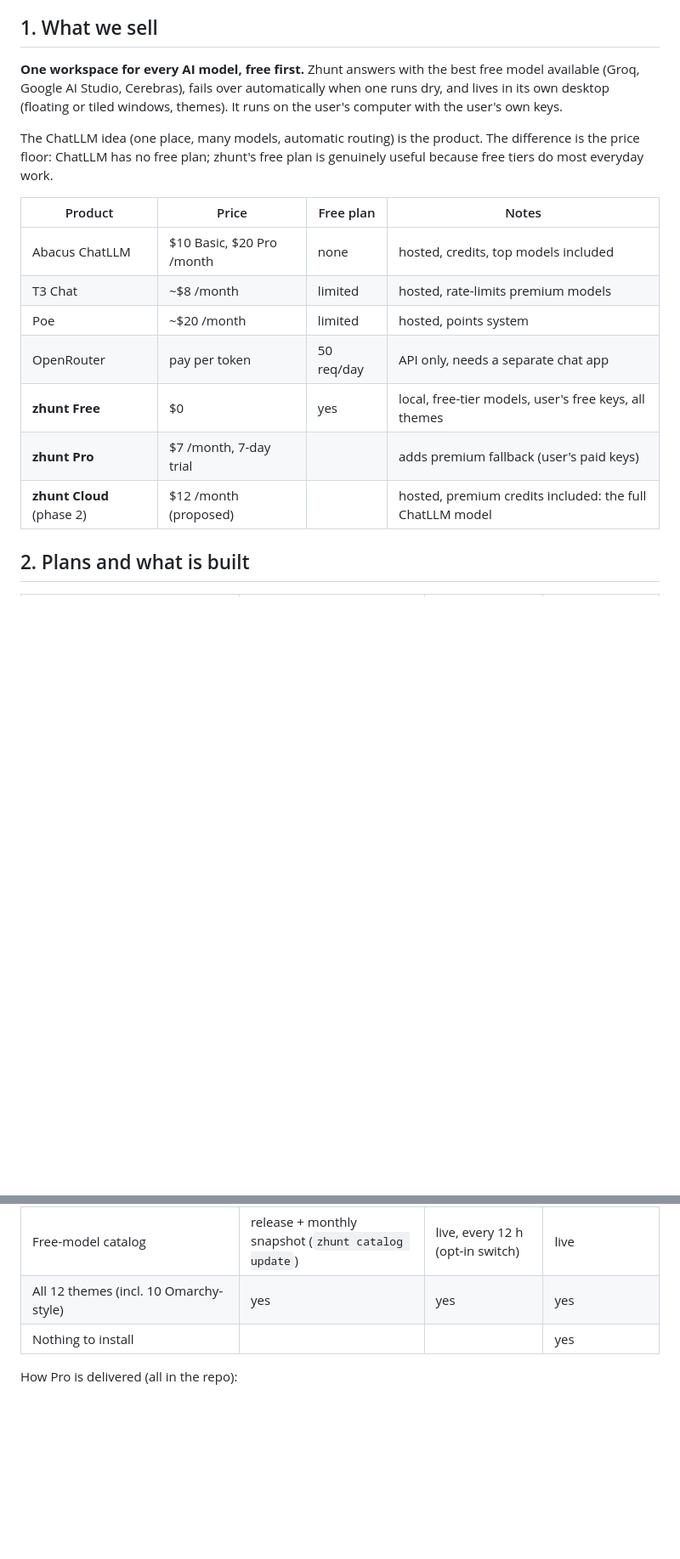
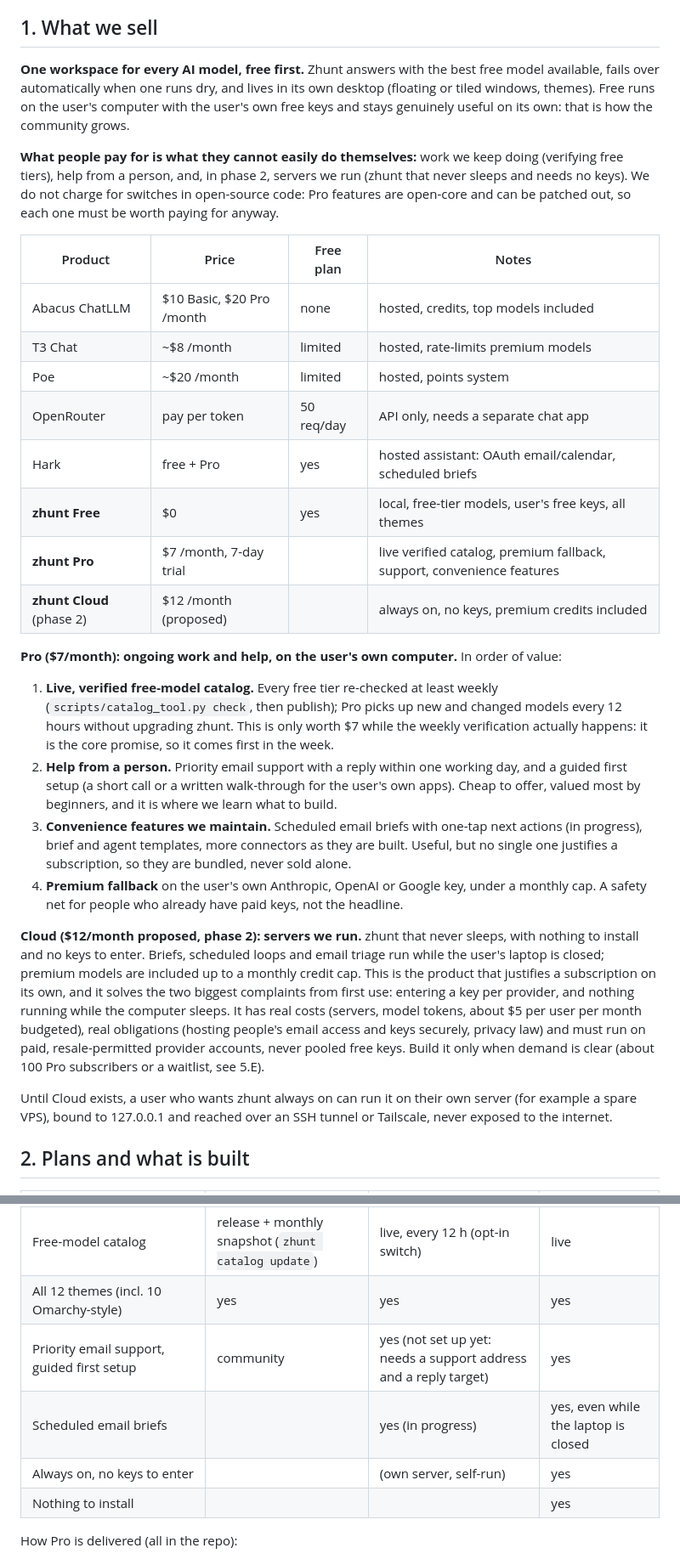
Before and after one commit to loopeywho/zhunt, a Markdown page: docs/LAUNCH.md, 2 parts joined by grey strips. Shown at 85% size. Drawn GitHub-style; blank space fills up the shorter version.

Commit message:
docs(launch): rewrite What we sell around ongoing work, help and Cloud
Pro is justified by the weekly-verified live catalog, a person's help and
maintained convenience features (briefs), with premium fallback as a
safety net rather than the headline. Cloud is the always-on, no-keys
product with real costs, built when demand is clear.

Co-Authored-By: Claude Opus 5.5 <noreply@anthropic.com>

```diff
--- a/docs/LAUNCH.md
+++ b/docs/LAUNCH.md
@@ -6,13 +6,14 @@ should be re-checked before quoting them publicly.
 ## 1. What we sell
 
 **One workspace for every AI model, free first.** Zhunt answers with the best free model
-available (Groq, Google AI Studio, Cerebras), fails over automatically when one runs dry,
-and lives in its own desktop (floating or tiled windows, themes). It runs on the user's
-computer with the user's own keys.
+available, fails over automatically when one runs dry, and lives in its own desktop
+(floating or tiled windows, themes). Free runs on the user's computer with the user's own
+free keys and stays genuinely useful on its own: that is how the community grows.
 
-The ChatLLM idea (one place, many models, automatic routing) is the product. The
-difference is the price floor: ChatLLM has no free plan; zhunt's free plan is genuinely
-useful because free tiers do most everyday work.
+**What people pay for is what they cannot easily do themselves:** work we keep doing
+(verifying free tiers), help from a person, and, in phase 2, servers we run (zhunt that
+never sleeps and needs no keys). We do not charge for switches in open-source code: Pro
+features are open-core and can be patched out, so each one must be worth paying for anyway.
 
 | Product | Price | Free plan | Notes |
 | --- | --- | --- | --- |
@@ -20,9 +21,39 @@ useful because free tiers do most everyday work.
 | T3 Chat | ~$8 /month | limited | hosted, rate-limits premium models |
 | Poe | ~$20 /month | limited | hosted, points system |
 | OpenRouter | pay per token | 50 req/day | API only, needs a separate chat app |
+| Hark | free + Pro | yes | hosted assistant: OAuth email/calendar, scheduled briefs |
 | **zhunt Free** | $0 | yes | local, free-tier models, user's free keys, all themes |
-| **zhunt Pro** | $7 /month, 7-day trial | | adds premium fallback (user's paid keys) |
-| **zhunt Cloud** (phase 2) | $12 /month (proposed) | | hosted, premium credits included: the full ChatLLM model |
+| **zhunt Pro** | $7 /month, 7-day trial | | live verified catalog, premium fallback, support, convenience features |
+| **zhunt Cloud** (phase 2) | $12 /month (proposed) | | always on, no keys, premium credits included |
+
+**Pro ($7/month): ongoing work and help, on the user's own computer.** In order of value:
+
+1. **Live, verified free-model catalog.** Every free tier re-checked at least weekly
+   (`scripts/catalog_tool.py check`, then publish); Pro picks up new and changed models
+   every 12 hours without upgrading zhunt. This is only worth $7 while the weekly
+   verification actually happens: it is the core promise, so it comes first in the week.
+2. **Help from a person.** Priority email support with a reply within one working day, and
+   a guided first setup (a short call or a written walk-through for the user's own apps).
+   Cheap to offer, valued most by beginners, and it is where we learn what to build.
+3. **Convenience features we maintain.** Scheduled email briefs with one-tap next actions
+   (in progress), brief and agent templates, more connectors as they are built. Useful,
+   but no single one justifies a subscription, so they are bundled, never sold alone.
+4. **Premium fallback** on the user's own Anthropic, OpenAI or Google key, under a monthly
+   cap. A safety net for people who already have paid keys, not the headline.
+
+**Cloud ($12/month proposed, phase 2): servers we run.** zhunt that never sleeps, with
+nothing to install and no keys to enter. Briefs, scheduled loops and email triage run while
+the user's laptop is closed; premium models are included up to a monthly credit cap.
+This is the product that justifies a subscription on its own, and it solves the two
+biggest complaints from first use: entering a key per provider, and nothing running while
+the computer sleeps. It has real costs (servers, model tokens, about $5 per user per month
+budgeted), real obligations (hosting people's email access and keys securely, privacy
+law) and must run on paid, resale-permitted provider accounts, never pooled free keys.
+Build it only when demand is clear (about 100 Pro subscribers or a waitlist, see 5.E).
+
+Until Cloud exists, a user who wants zhunt always on can run it on their own server (for
+example a spare VPS), bound to 127.0.0.1 and reached over an SSH tunnel or Tailscale, never
+exposed to the internet.
 
 ## 2. Plans and what is built
 
@@ -34,6 +65,9 @@ useful because free tiers do most everyday work.
 | Premium fallback (GPT, Claude, Gemini Pro) with monthly cap | | yes, user's own paid keys | yes, included credits |
 | Free-model catalog | release + monthly snapshot (`zhunt catalog update`) | live, every 12 h (opt-in switch) | live |
 | All 12 themes (incl. 10 Omarchy-style) | yes | yes | yes |
+| Priority email support, guided first setup | community | yes (not set up yet: needs a support address and a reply target) | yes |
+| Scheduled email briefs | | yes (in progress) | yes, even while the laptop is closed |
+| Always on, no keys to enter | | (own server, self-run) | yes |
 | Nothing to install | | | yes |
 
 How Pro is delivered (all in the repo):
```
Also changed, not shown: other parts of docs/LAUNCH.md (+2 -1 lines).
